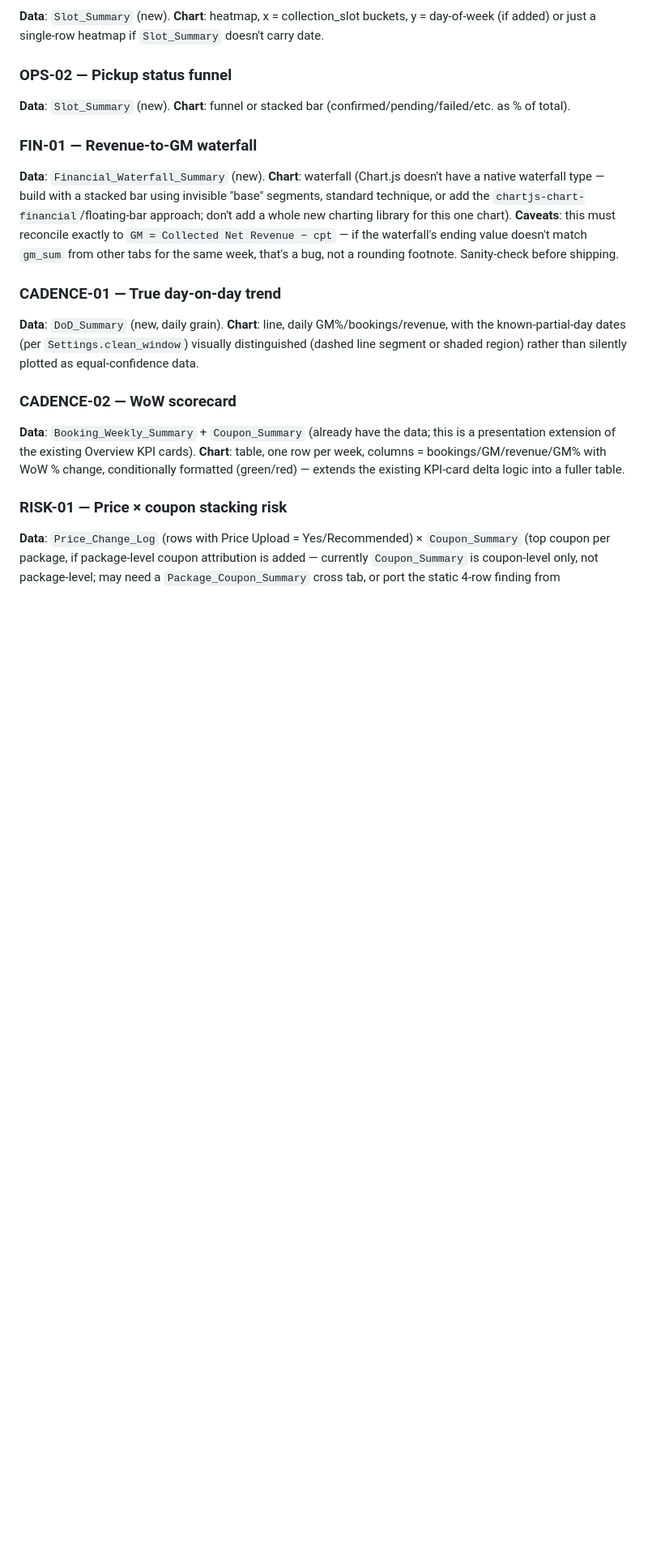
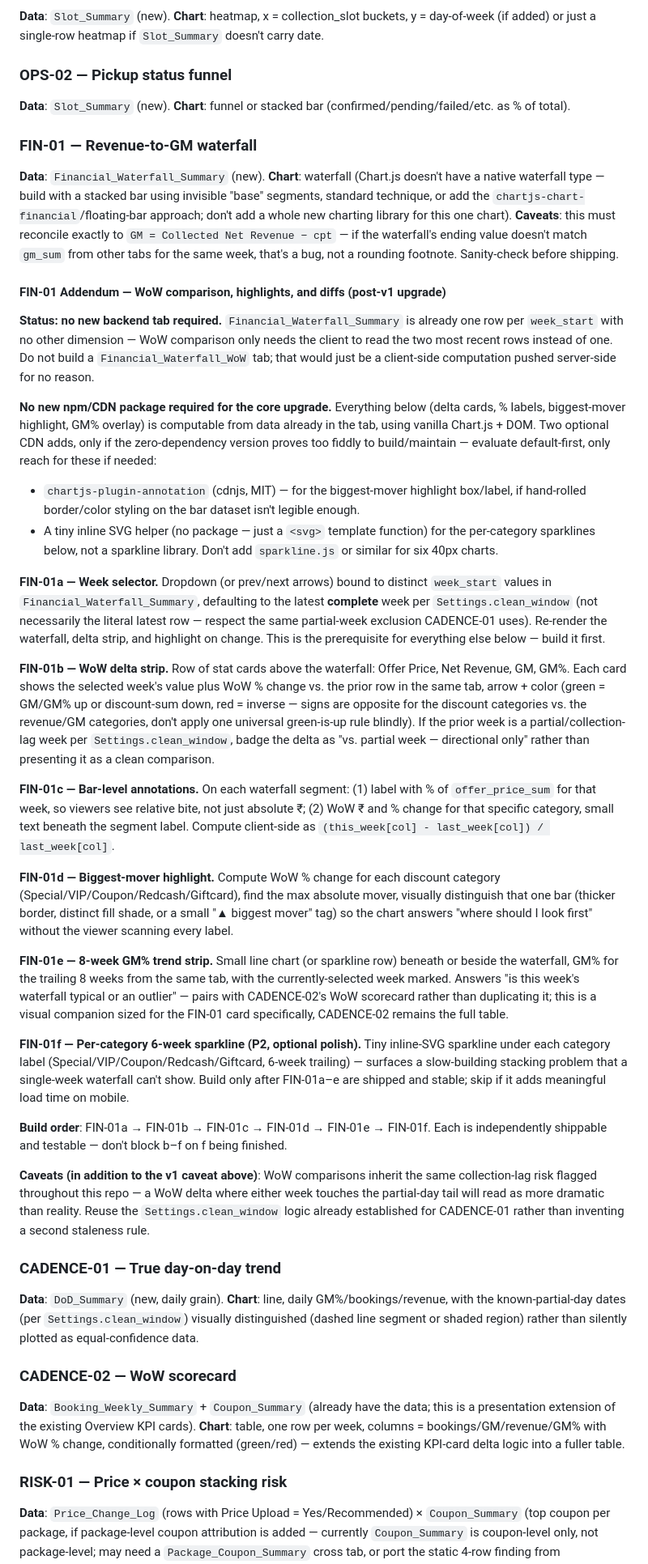
Before and after one commit to roysoham/price-elasticity, a Markdown page: DASHBOARD_VISUALIZATION_SPEC.md, the part around one of its changes. Shown at 81% size. GitHub-like rendering; blank space fills up the shorter version.

Commit message:
Enhance DASHBOARD_VISUALIZATION_SPEC with FIN-01 details
Added detailed specifications for FIN-01 features including WoW comparison, delta strip, and annotations for waterfall chart. Updated caveats and build order for implementation.

```diff
--- a/DASHBOARD_VISUALIZATION_SPEC.md
+++ b/DASHBOARD_VISUALIZATION_SPEC.md
@@ -182,6 +182,30 @@ Already live (`Coupon Performance` tab, bubble chart). No change needed — just
 **Chart**: waterfall (Chart.js doesn't have a native waterfall type — build with a stacked bar using invisible "base" segments, standard technique, or add the `chartjs-chart-financial`/floating-bar approach; don't add a whole new charting library for this one chart).
 **Caveats**: this must reconcile exactly to `GM = Collected Net Revenue − cpt` — if the waterfall's ending value doesn't match `gm_sum` from other tabs for the same week, that's a bug, not a rounding footnote. Sanity-check before shipping.
 
+#### FIN-01 Addendum — WoW comparison, highlights, and diffs (post-v1 upgrade)
+
+**Status: no new backend tab required.** `Financial_Waterfall_Summary` is already one row per `week_start` with no other dimension — WoW comparison only needs the client to read the two most recent rows instead of one. Do not build a `Financial_Waterfall_WoW` tab; that would just be a client-side computation pushed server-side for no reason.
+
+**No new npm/CDN package required for the core upgrade.** Everything below (delta cards, % labels, biggest-mover highlight, GM% overlay) is computable from data already in the tab, using vanilla Chart.js + DOM. Two optional CDN adds, only if the zero-dependency version proves too fiddly to build/maintain — evaluate default-first, only reach for these if needed:
+- `chartjs-plugin-annotation` (cdnjs, MIT) — for the biggest-mover highlight box/label, if hand-rolled border/color styling on the bar dataset isn't legible enough.
+- A tiny inline SVG helper (no package — just a `<svg>` template function) for the per-category sparklines below, not a sparkline library. Don't add `sparkline.js` or similar for six 40px charts.
+
+**FIN-01a — Week selector.** Dropdown (or prev/next arrows) bound to distinct `week_start` values in `Financial_Waterfall_Summary`, defaulting to the latest **complete** week per `Settings.clean_window` (not necessarily the literal latest row — respect the same partial-week exclusion CADENCE-01 uses). Re-render the waterfall, delta strip, and highlight on change. This is the prerequisite for everything else below — build it first.
+
+**FIN-01b — WoW delta strip.** Row of stat cards above the waterfall: Offer Price, Net Revenue, GM, GM%. Each card shows the selected week's value plus WoW % change vs. the prior row in the same tab, arrow + color (green = GM/GM% up or discount-sum down, red = inverse — signs are opposite for the discount categories vs. the revenue/GM categories, don't apply one universal green-is-up rule blindly). If the prior week is a partial/collection-lag week per `Settings.clean_window`, badge the delta as "vs. partial week — directional only" rather than presenting it as a clean comparison.
+
+**FIN-01c — Bar-level annotations.** On each waterfall segment: (1) label with % of `offer_price_sum` for that week, so viewers see relative bite, not just absolute ₹; (2) WoW ₹ and % change for that specific category, small text beneath the segment label. Compute client-side as `(this_week[col] - last_week[col]) / last_week[col]`.
+
+**FIN-01d — Biggest-mover highlight.** Compute WoW % change for each discount category (Special/VIP/Coupon/Redcash/Giftcard), find the max absolute mover, visually distinguish that one bar (thicker border, distinct fill shade, or a small "▲ biggest mover" tag) so the chart answers "where should I look first" without the viewer scanning every label.
+
+**FIN-01e — 8-week GM% trend strip.** Small line chart (or sparkline row) beneath or beside the waterfall, GM% for the trailing 8 weeks from the same tab, with the currently-selected week marked. Answers "is this week's waterfall typical or an outlier" — pairs with CADENCE-02's WoW scorecard rather than duplicating it; this is a visual companion sized for the FIN-01 card specifically, CADENCE-02 remains the full table.
+
+**FIN-01f — Per-category 6-week sparkline (P2, optional polish).** Tiny inline-SVG sparkline under each category label (Special/VIP/Coupon/Redcash/Giftcard, 6-week trailing) — surfaces a slow-building stacking problem that a single-week waterfall can't show. Build only after FIN-01a–e are shipped and stable; skip if it adds meaningful load time on mobile.
+
+**Build order**: FIN-01a → FIN-01b → FIN-01c → FIN-01d → FIN-01e → FIN-01f. Each is independently shippable and testable — don't block b–f on f being finished.
+
+**Caveats (in addition to the v1 caveat above)**: WoW comparisons inherit the same collection-lag risk flagged throughout this repo — a WoW delta where either week touches the partial-day tail will read as more dramatic than reality. Reuse the `Settings.clean_window` logic already established for CADENCE-01 rather than inventing a second staleness rule.
+
 ### CADENCE-01 — True day-on-day trend
 **Data**: `DoD_Summary` (new, daily grain).
 **Chart**: line, daily GM%/bookings/revenue, with the known-partial-day dates (per `Settings.clean_window`) visually distinguished (dashed line segment or shaded region) rather than silently plotted as equal-confidence data.
```
Also changed, not shown: other parts of DASHBOARD_VISUALIZATION_SPEC.md (+2 -1 lines).
